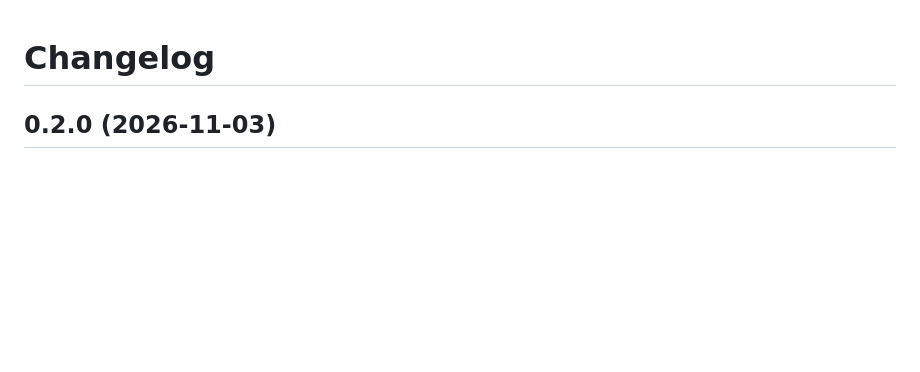
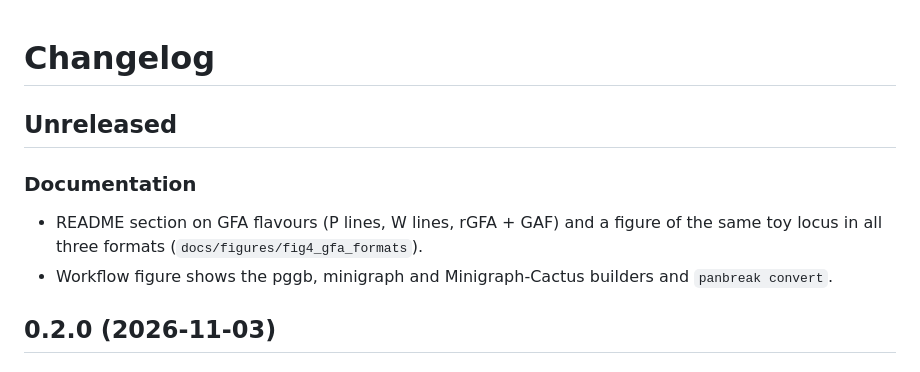
Before and after one commit to yykaya/PanBreak, a Markdown page: CHANGELOG.md, the part around the change. GitHub-like rendering; blank space fills up the shorter version.

```diff
--- a/CHANGELOG.md
+++ b/CHANGELOG.md
@@ -1,4 +1,11 @@
 # Changelog
+
+## Unreleased
+
+### Documentation
+- README section on GFA flavours (P lines, W lines, rGFA + GAF) and a figure of the same toy locus in
+  all three formats (`docs/figures/fig4_gfa_formats`).
+- Workflow figure shows the pggb, minigraph and Minigraph-Cactus builders and `panbreak convert`.
 
 ## 0.2.0 (2026-11-03)
 
```
Also changed, not shown: README.md (+49 -1 lines), docs/figures/fig1_workflow.png, docs/figures/fig4_gfa_formats.png (added), 5 other files.
